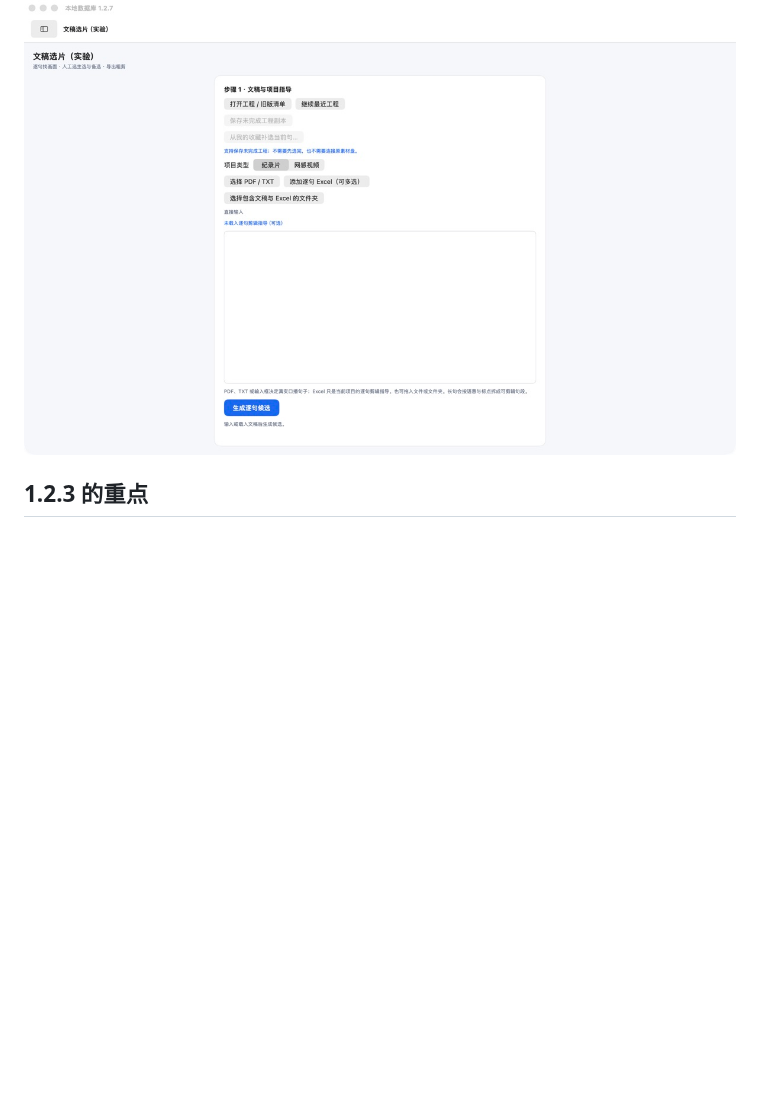
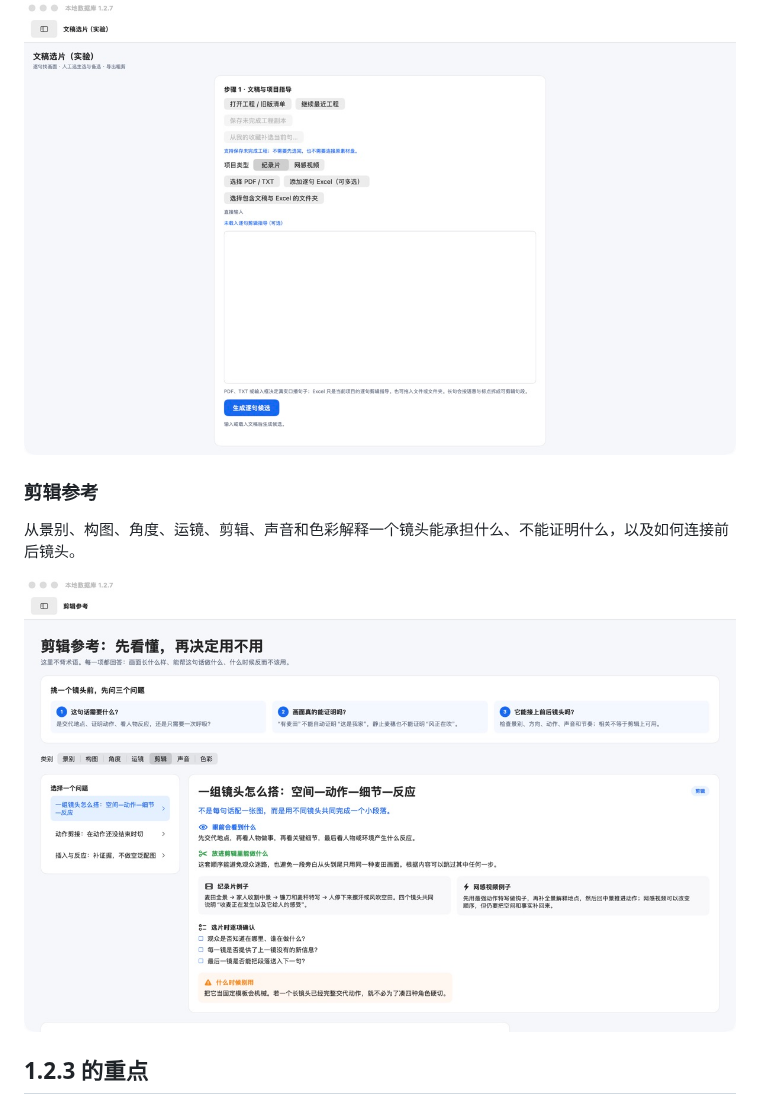
Before and after one commit to Horizon-94/local-media-organizer, a Markdown page: README.md, the part around one of its changes. GitHub-like rendering; pictures changed too: docs/images/v1.2.7-editing-reference.png (added); blank space fills up the shorter version.

```diff
--- a/README.md
+++ b/README.md
@@ -25,6 +25,12 @@
 支持 PDF、TXT、直接输入和逐句 Excel 指导；系统提供候选，最终由用户选择主选、备选或保留人物口播。
 
 ![本地数据库 1.2.7 文稿选片实验](docs/images/v1.2.7-script-selection.png)
+
+### 剪辑参考
+
+从景别、构图、角度、运镜、剪辑、声音和色彩解释一个镜头能承担什么、不能证明什么，以及如何连接前后镜头。
+
+![本地数据库 1.2.7 剪辑参考](docs/images/v1.2.7-editing-reference.png)
 
 ## 1.2.3 的重点
 
```
Also changed, not shown: other parts of README.md (+25 -0 lines), docs/releases/1.2.7.md (+39 -0 lines), 1 other file.
